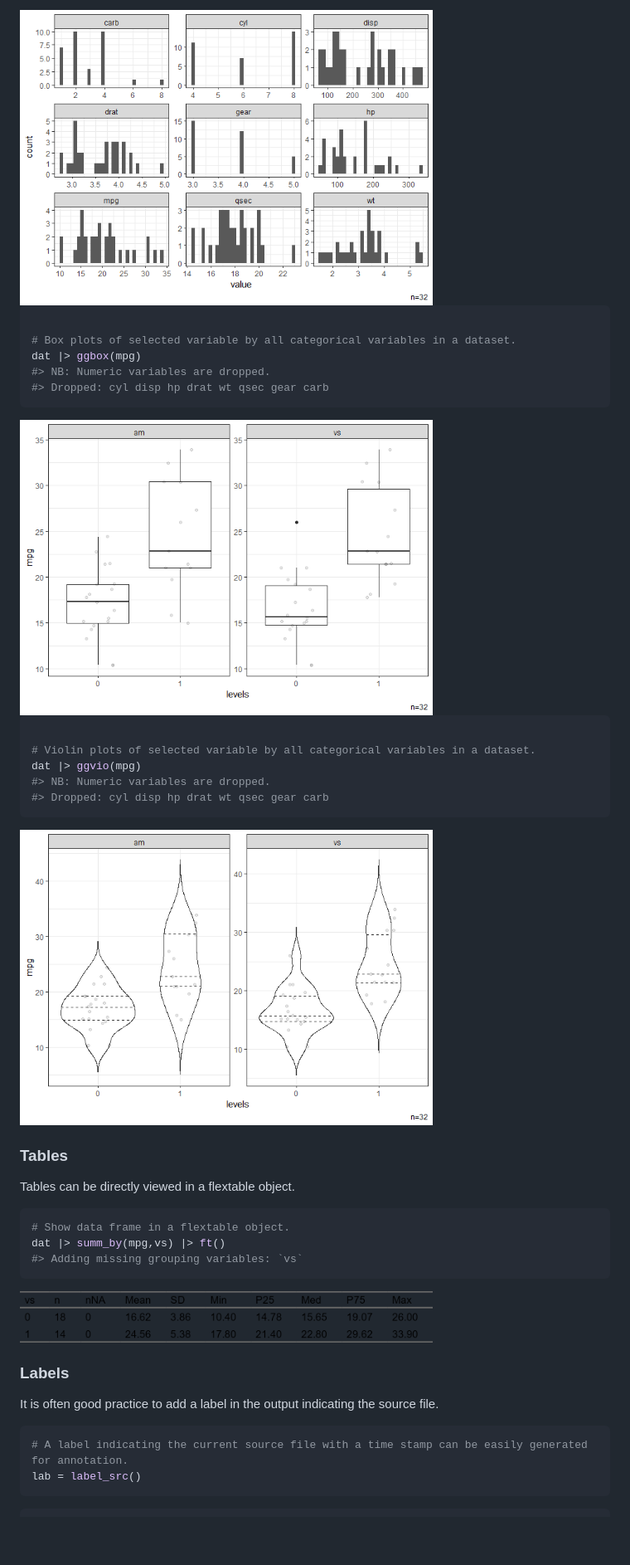
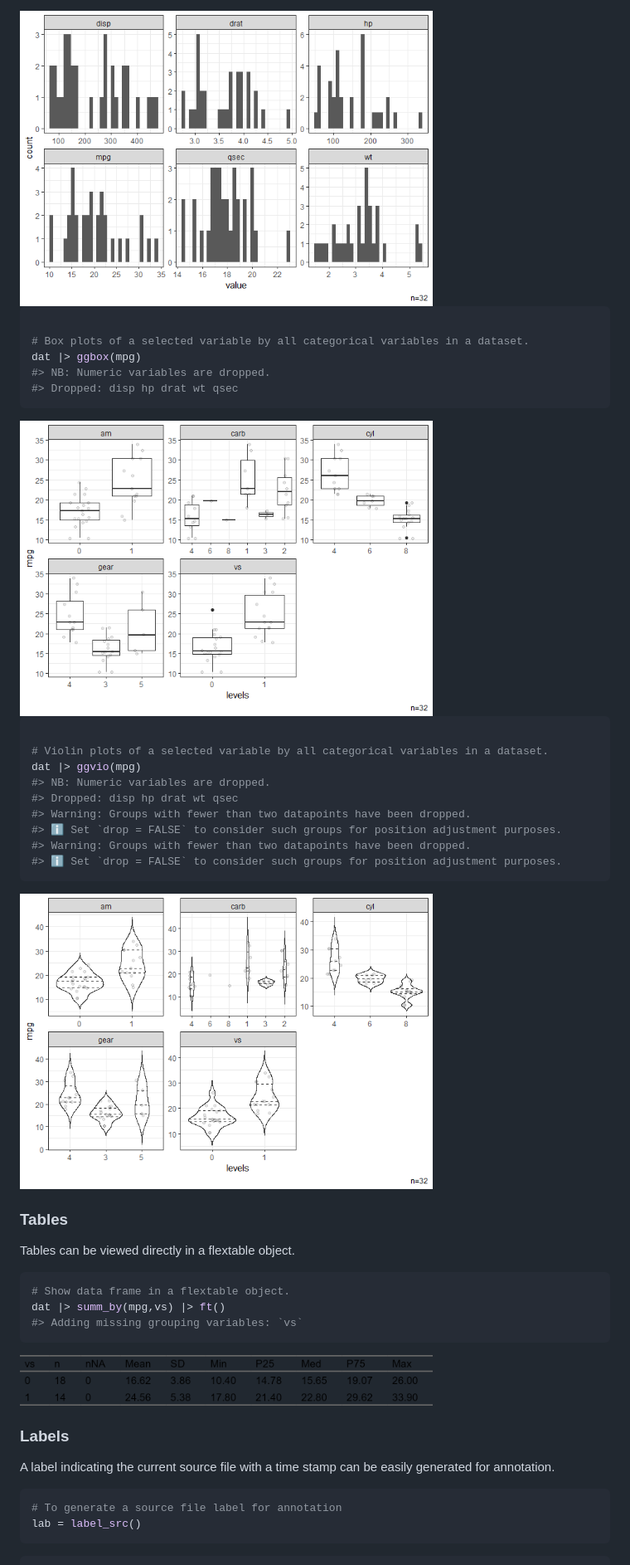
Before and after one commit to soutomas/edar, a Markdown page: README.md, the part around one of its changes. Shown at 83% size. Rendered like a GitHub page; pictures changed too: man/figures/README-unnamed-chunk-4-1.png, man/figures/README-unnamed-chunk-4-2.png, man/figures/README-unnamed-chunk-4-3.png; blank space fills up the shorter version.

````diff
--- a/README.md
+++ b/README.md
@@ -138,27 +152,31 @@ dat |> gghist()
 
 ``` r
 
-# Box plots of selected variable by all categorical variables in a dataset.
+# Box plots of a selected variable by all categorical variables in a dataset.
 dat |> ggbox(mpg)
 #> NB: Numeric variables are dropped.
-#> Dropped: cyl disp hp drat wt qsec gear carb
+#> Dropped: disp hp drat wt qsec
 ```
 
 <img src="man/figures/README-unnamed-chunk-4-2.png" width="70%" />
 
 ``` r
 
-# Violin plots of selected variable by all categorical variables in a dataset.
+# Violin plots of a selected variable by all categorical variables in a dataset.
 dat |> ggvio(mpg)
 #> NB: Numeric variables are dropped.
-#> Dropped: cyl disp hp drat wt qsec gear carb
+#> Dropped: disp hp drat wt qsec
+#> Warning: Groups with fewer than two datapoints have been dropped.
+#> ℹ Set `drop = FALSE` to consider such groups for position adjustment purposes.
+#> Warning: Groups with fewer than two datapoints have been dropped.
+#> ℹ Set `drop = FALSE` to consider such groups for position adjustment purposes.
 ```
 
 <img src="man/figures/README-unnamed-chunk-4-3.png" width="70%" />
 
 ### Tables
 
-Tables can be directly viewed in a flextable object.
+Tables can be viewed directly in a flextable object.
 
 ``` r
 # Show data frame in a flextable object.
@@ -170,11 +188,11 @@ dat |> summ_by(mpg,vs) |> ft()
 
 ### Labels
 
-It is often good practice to add a label in the output indicating the
-source file.
+A label indicating the current source file with a time stamp can be
+easily generated for annotation.
 
 ``` r
-# A label indicating the current source file with a time stamp can be easily generated for annotation.
+# To generate a source file label for annotation
 lab = label_src()
 ```
 
````
Also changed, not shown: other parts of README.md (+40 -26 lines), 1 other file.
